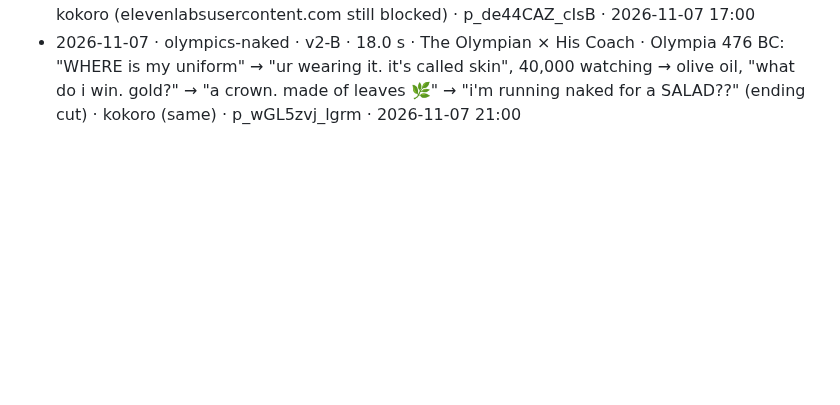
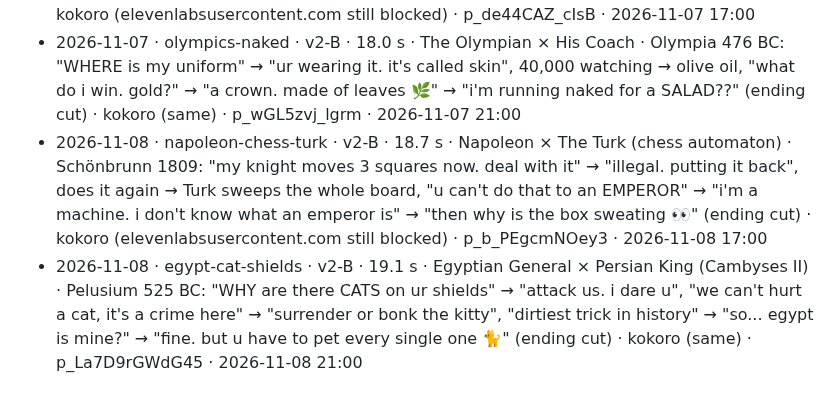
Before and after one commit to FurkiFor/testvv, a Markdown page: pipeline/episodes/LOG.md, the part around the change. Rendered like a GitHub page; blank space fills up the shorter version.

Commit message:
groupchat: log 2026-11-08
Co-Authored-By: Claude Opus 5.5 <noreply@anthropic.com>
Claude-Session: https://claude.ai/code/session_0184c4Dp7SaDRRTht4wAP55U

```diff
--- a/pipeline/episodes/LOG.md
+++ b/pipeline/episodes/LOG.md
@@ -64,3 +64,5 @@ One line per published episode: date · slug · characters · core joke · Kervl
 - 2026-11-06 · erik-greenland-scam · v2-B · 20.2 s · Bjorn (Viking settler) × Erik the Red · 985 AD: "u said GREENLAND. it's ALL ICE" → "marketing bro", "would u have sailed to ICE ROCK?", "so iceland is the GREEN one??" → "don't tell anyone" → "this is a SCAM" → "it's not a scam. it's real estate 🏡" (Saga of Erik the Red; ending cut) · kokoro (same) · p_-DE7kdyuQxn6 · 2026-11-06 21:00
 - 2026-11-07 · washington-cherry-tree · v2-B · 20.5 s · George Washington × Parson Weems (biographer) · 1806 5th edition: "WHY does ur book say i chopped down a cherry tree" → "kids love it sir", "IT NEVER HAPPENED" → "sold out", story is about how he CAN'T tell a lie → "so u lied. about me not lying." → "and they'll teach it in school for 200 years 🍒" (ending cut) · kokoro (elevenlabsusercontent.com still blocked) · p_de44CAZ_cIsB · 2026-11-07 17:00
 - 2026-11-07 · olympics-naked · v2-B · 18.0 s · The Olympian × His Coach · Olympia 476 BC: "WHERE is my uniform" → "ur wearing it. it's called skin", 40,000 watching → olive oil, "what do i win. gold?" → "a crown. made of leaves 🌿" → "i'm running naked for a SALAD??" (ending cut) · kokoro (same) · p_wGL5zvj_lgrm · 2026-11-07 21:00
+- 2026-11-08 · napoleon-chess-turk · v2-B · 18.7 s · Napoleon × The Turk (chess automaton) · Schönbrunn 1809: "my knight moves 3 squares now. deal with it" → "illegal. putting it back", does it again → Turk sweeps the whole board, "u can't do that to an EMPEROR" → "i'm a machine. i don't know what an emperor is" → "then why is the box sweating 👀" (ending cut) · kokoro (elevenlabsusercontent.com still blocked) · p_b_PEgcmNOey3 · 2026-11-08 17:00
+- 2026-11-08 · egypt-cat-shields · v2-B · 19.1 s · Egyptian General × Persian King (Cambyses II) · Pelusium 525 BC: "WHY are there CATS on ur shields" → "attack us. i dare u", "we can't hurt a cat, it's a crime here" → "surrender or bonk the kitty", "dirtiest trick in history" → "so... egypt is mine?" → "fine. but u have to pet every single one 🐈" (ending cut) · kokoro (same) · p_La7D9rGWdG45 · 2026-11-08 21:00
```
